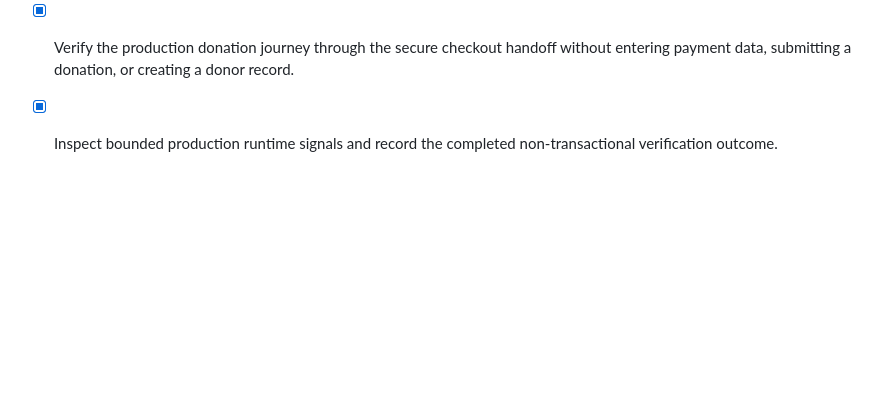
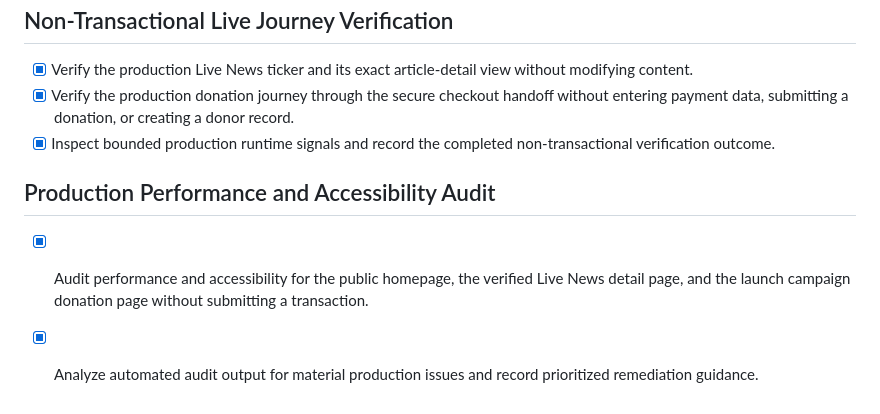
Before and after one commit to HELP-MEET-SHINE-INITIATIVE/Hmsi-ngo-web, a Markdown page: todo.md, the part around the change. GitHub-like rendering; blank space fills up the shorter version.

Commit message:
test: record production performance audit

```diff
--- a/todo.md
+++ b/todo.md
@@ -105,3 +105,8 @@
 - [x] Verify the production Live News ticker and its exact article-detail view without modifying content.
 - [x] Verify the production donation journey through the secure checkout handoff without entering payment data, submitting a donation, or creating a donor record.
 - [x] Inspect bounded production runtime signals and record the completed non-transactional verification outcome.
+
+## Production Performance and Accessibility Audit
+
+- [x] Audit performance and accessibility for the public homepage, the verified Live News detail page, and the launch campaign donation page without submitting a transaction.
+- [x] Analyze automated audit output for material production issues and record prioritized remediation guidance.
```
